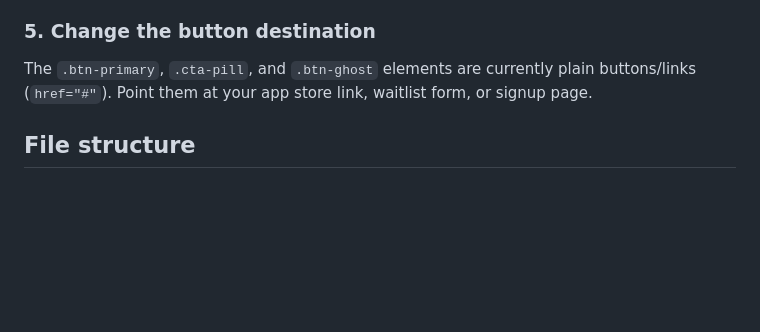
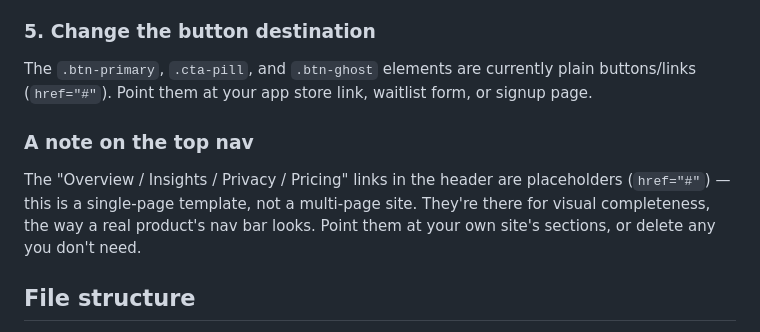
Before and after one commit to Sufal-Shirodkar/ledger-template-demo, a Markdown page: README.md, the part around the change. Drawn GitHub-style; blank space fills up the shorter version.

Commit message:
changed the read md file

```diff
--- a/README.md
+++ b/README.md
@@ -64,6 +64,9 @@ The phone mockup is written as generic "spending dashboard" content, but the lay
 ### 5. Change the button destination
 The `.btn-primary`, `.cta-pill`, and `.btn-ghost` elements are currently plain buttons/links (`href="#"`). Point them at your app store link, waitlist form, or signup page.
 
+### A note on the top nav
+The "Overview / Insights / Privacy / Pricing" links in the header are placeholders (`href="#"`) — this is a single-page template, not a multi-page site. They're there for visual completeness, the way a real product's nav bar looks. Point them at your own site's sections, or delete any you don't need.
+
 ## File structure
 Each file is fully self-contained — HTML, CSS, and JS all in one document, with fonts loaded from Google Fonts via CDN. There's nothing else to install or configure.
 
```
